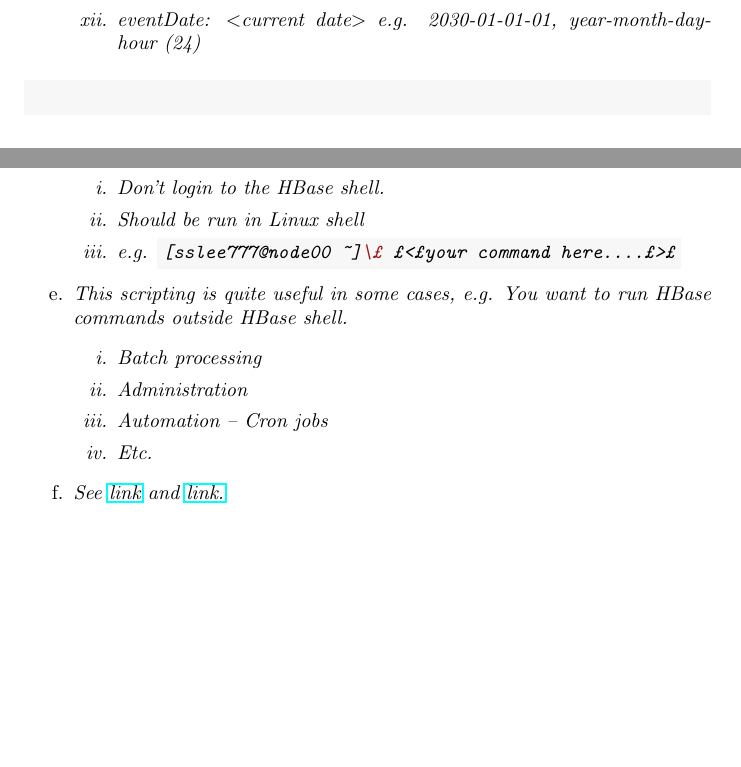
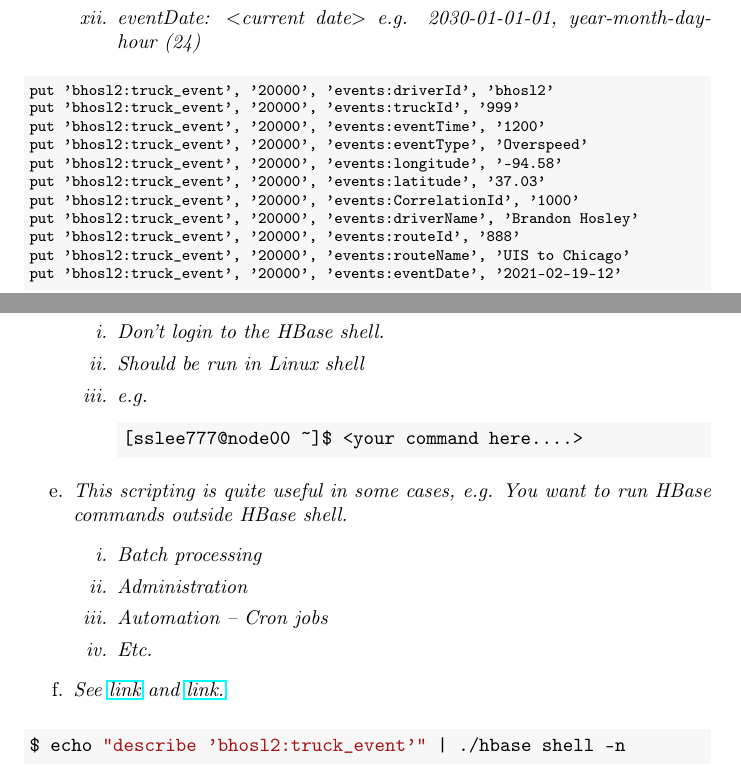
Before and after one commit to bhosley/Schoolwork, a LaTeX document (2021-Spr Big Data Analytics/Ex2-2/Hosley_Ex2-2.tex): two parts of pages 1 and 3 of 3, joined at a grey line, cut so that both start at the same text, the shorter picture padded with empty space. Compiled offline with pdfLaTeX.

Commit message:
Update Hosley_Ex2-2.tex

```diff
--- a/2021-Spr Big Data Analytics/Ex2-2/Hosley_Ex2-2.tex
+++ b/2021-Spr Big Data Analytics/Ex2-2/Hosley_Ex2-2.tex
@@ -20,7 +20,9 @@
 
 \usepackage{enumitem}
 \usepackage{hyperref}
+
 \usepackage[normalem]{ulem}
+\usepackage[T1]{fontenc}
 
 \title{Big Data Analytics: Exercise 2-2}
 \author{Brandon Hosley}
@@ -51,8 +53,18 @@
 	\end{enumerate}
 \end{enumerate}
 
-\begin{minted}[breaklines,bgcolor=light-gray]{shell-session}
-
+\begin{minted}[breaklines,bgcolor=light-gray,fontsize=\footnotesize]{shell-session}
+put 'bhosl2:truck_event', '20000', 'events:driverId', 'bhosl2'
+put 'bhosl2:truck_event', '20000', 'events:truckId', '999'
+put 'bhosl2:truck_event', '20000', 'events:eventTime', '1200'
+put 'bhosl2:truck_event', '20000', 'events:eventType', 'Overspeed'
+put 'bhosl2:truck_event', '20000', 'events:longitude', '-94.58'
+put 'bhosl2:truck_event', '20000', 'events:latitude', '37.03'
+put 'bhosl2:truck_event', '20000', 'events:CorrelationId', '1000'
+put 'bhosl2:truck_event', '20000', 'events:driverName', 'Brandon Hosley'
+put 'bhosl2:truck_event', '20000', 'events:routeId', '888'
+put 'bhosl2:truck_event', '20000', 'events:routeName', 'UIS to Chicago'
+put 'bhosl2:truck_event', '20000', 'events:eventDate', '2021-02-19-12'
 \end{minted}
 
 \subsection*{Q2: Write and run a HBase command to retrieve the row only you just inserted.}
@@ -63,6 +75,10 @@
 	\item Note: the row only. No other rows.
 	\item You may want to check the help page ‘help $<$command$>$’
 \end{enumerate}
+
+\begin{minted}[breaklines,bgcolor=light-gray]{shell-session}
+get 'bhosl2:truck_event', '20000'
+\end{minted}
 
 \subsection*{Q3: Write and run two HBase commands to update the value of the row you inserted/retrieved and show the changes.}
 \begin{enumerate}[before=\itshape,font=\normalfont,label=\alph*.]
@@ -77,6 +93,11 @@
 	\end{enumerate}
 \end{enumerate}
 
+\begin{minted}[breaklines,bgcolor=light-gray,fontsize=\footnotesize]{shell-session}
+put 'bhosl2:truck_event', '20000', 'events:routeName', 'Chicago to UIS'
+get 'bhosl2:truck_event', '20000', 'events:routeName'
+\end{minted}
+
 \subsection*{Q4: Write and run a HBase command to retrieve two columns of the row you inserted/retrieved.}
 \begin{enumerate}[before=\itshape,font=\normalfont,label=\alph*.]
 	\item Table name: $<$your-namespace$>$:truck\_event
@@ -86,6 +107,10 @@
 	\item Note: Two columns (qualifiers) only. No other columns.
 	\item You may want to check the help page ‘help $<$command$>$’
 \end{enumerate}
+
+\begin{minted}[breaklines,bgcolor=light-gray]{shell-session}
+get 'bhosl2:truck_event', '20000', ['driverName','routeName']
+\end{minted}
 
 \subsection*{Q5: Write and run a HBase command in non-interactive mode.}
 \begin{enumerate}[before=\itshape,font=\normalfont,label=\alph*.]
@@ -100,7 +125,12 @@
 	\begin{enumerate}[label=\roman*.]
 		\item Don’t login to the HBase shell.
 		\item Should be run in Linux shell
-		\item e.g. \mintinline[bgcolor=light-gray]{bash}{[sslee777@node00 ~]\$ $<$your command here....$>$}
+		\item e.g.%
+		{\normalfont
+			\begin{minted}[breaklines,bgcolor=light-gray]{shell-session}
+[sslee777@node00 ~]$ <your command here....>
+			\end{minted}
+		}
 	\end{enumerate}
 	\item This scripting is quite useful in some cases, e.g. You want to run HBase commands outside HBase shell.
 	\begin{enumerate}[label=\roman*.]
@@ -113,11 +143,13 @@
 	\href{https://hbase.apache.org/book.html#hbase.shell.noninteractive}{link.}
 \end{enumerate}
 
+\begin{minted}[breaklines,bgcolor=light-gray]{shell-session}
+$ echo "describe 'bhosl2:truck_event'" | ./hbase shell -n
+\end{minted}
+
 \end{document}
 
-
 \includegraphics[width=\linewidth]{image1} %\vspace{-1.5em}
-
 \begin{minted}[breaklines,bgcolor=light-gray]{shell-session}
 \end{minted}
 \mintinline[bgcolor=light-gray]{bash}{}
```
